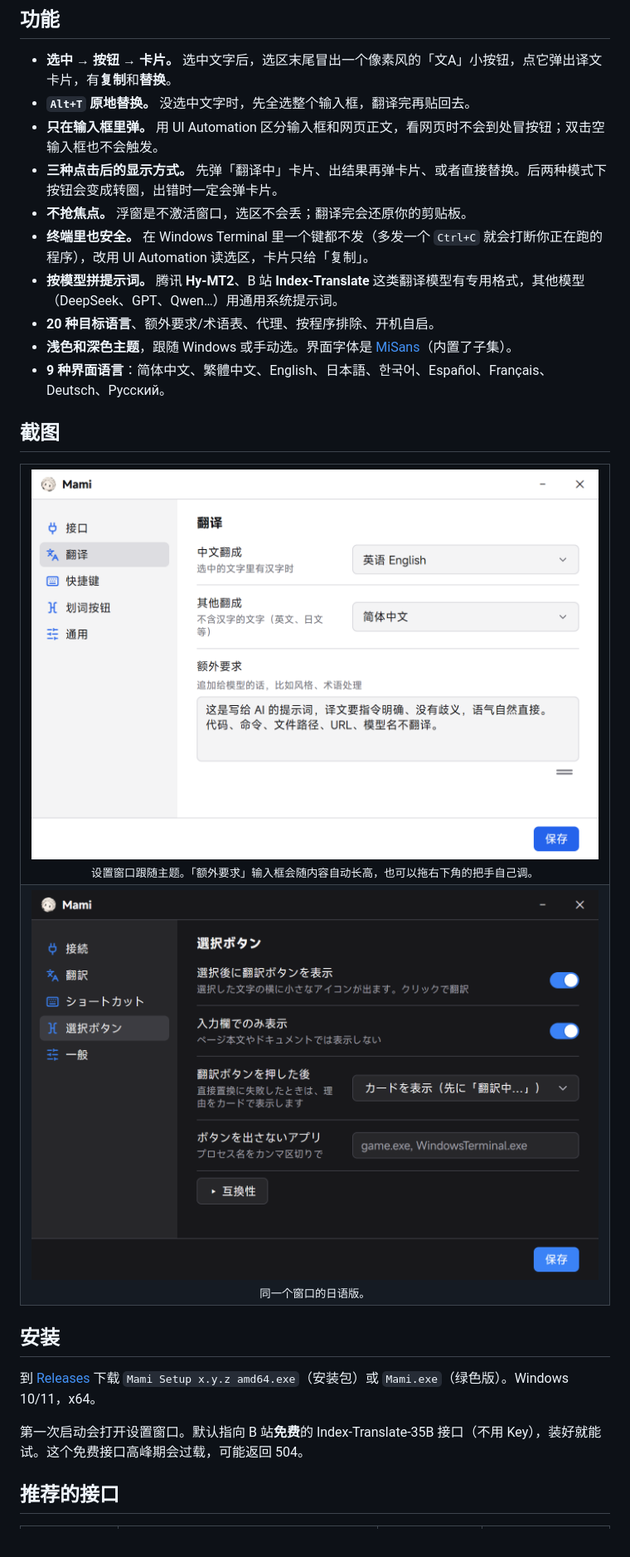
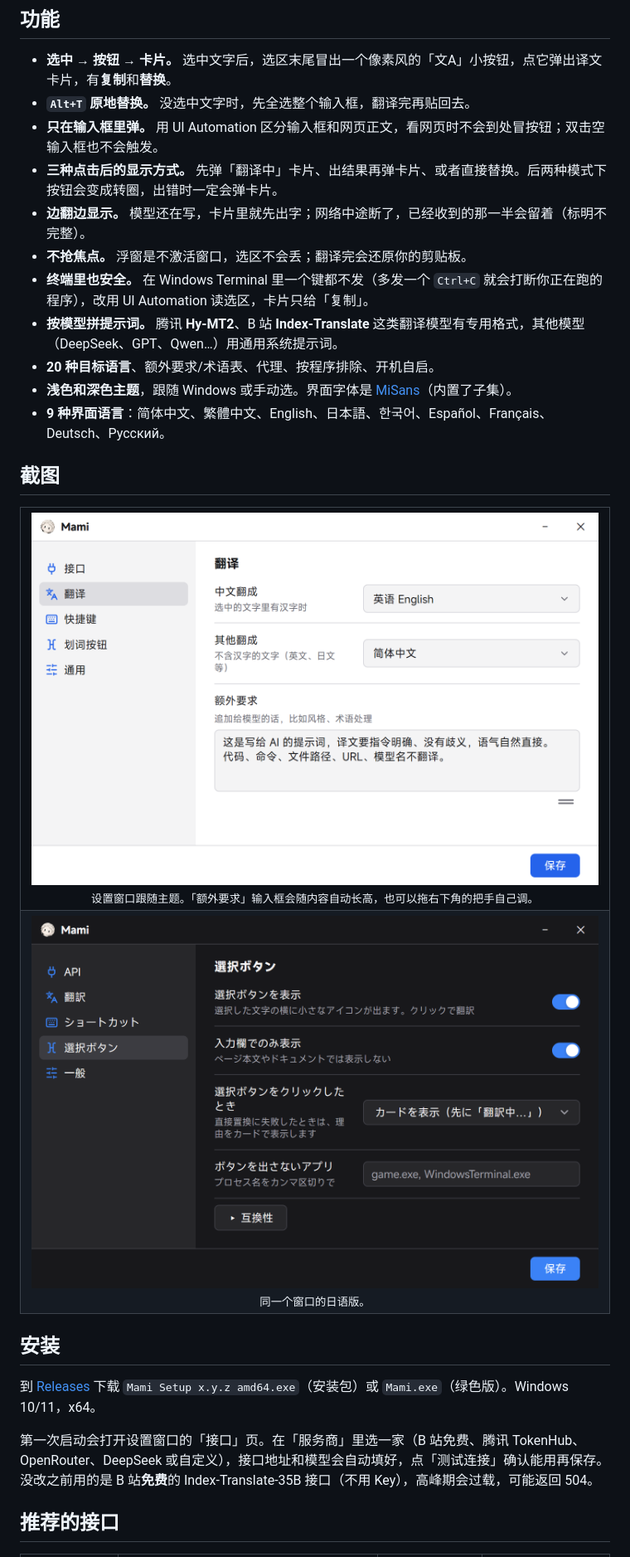
Before and after one commit to margbug01/mami, a Markdown page: README_zh.md, the part around one of its changes. Shown at 83% size. Drawn GitHub-style; pictures changed too: docs/settings-ja.png, docs/settings-light.png.

```diff
--- a/README_zh.md
+++ b/README_zh.md
@@ -33,6 +33,7 @@
 - **`Alt+T` 原地替换。** 没选中文字时，先全选整个输入框，翻译完再贴回去。
 - **只在输入框里弹。** 用 UI Automation 区分输入框和网页正文，看网页时不会到处冒按钮；双击空输入框也不会触发。
 - **三种点击后的显示方式。** 先弹「翻译中」卡片、出结果再弹卡片、或者直接替换。后两种模式下按钮会变成转圈，出错时一定会弹卡片。
+- **边翻边显示。** 模型还在写，卡片里就先出字；网络中途断了，已经收到的那一半会留着（标明不完整）。
 - **不抢焦点。** 浮窗是不激活窗口，选区不会丢；翻译完会还原你的剪贴板。
 - **终端里也安全。** 在 Windows Terminal 里一个键都不发（多发一个 `Ctrl+C` 就会打断你正在跑的程序），改用 UI Automation 读选区，卡片只给「复制」。
 - **按模型拼提示词。** 腾讯 **Hy-MT2**、B 站 **Index-Translate** 这类翻译模型有专用格式，其他模型（DeepSeek、GPT、Qwen…）用通用系统提示词。
@@ -64,7 +65,7 @@
 
 到 [Releases](https://github.com/margbug01/mami/releases/latest) 下载 `Mami Setup x.y.z amd64.exe`（安装包）或 `Mami.exe`（绿色版）。Windows 10/11，x64。
 
-第一次启动会打开设置窗口。默认指向 B 站**免费**的 Index-Translate-35B 接口（不用 Key），装好就能试。这个免费接口高峰期会过载，可能返回 504。
+第一次启动会打开设置窗口的「接口」页。在「服务商」里选一家（B 站免费、腾讯 TokenHub、OpenRouter、DeepSeek 或自定义），接口地址和模型会自动填好，点「测试连接」确认能用再保存。没改之前用的是 B 站**免费**的 Index-Translate-35B 接口（不用 Key），高峰期会过载，可能返回 504。
 
 ## 推荐的接口
 
```
Also changed, not shown: other parts of README_zh.md (+6 -3 lines), README.md (+8 -4 lines), docs/card-light.png, docs/card.png, docs/settings.png, 3 other files.
